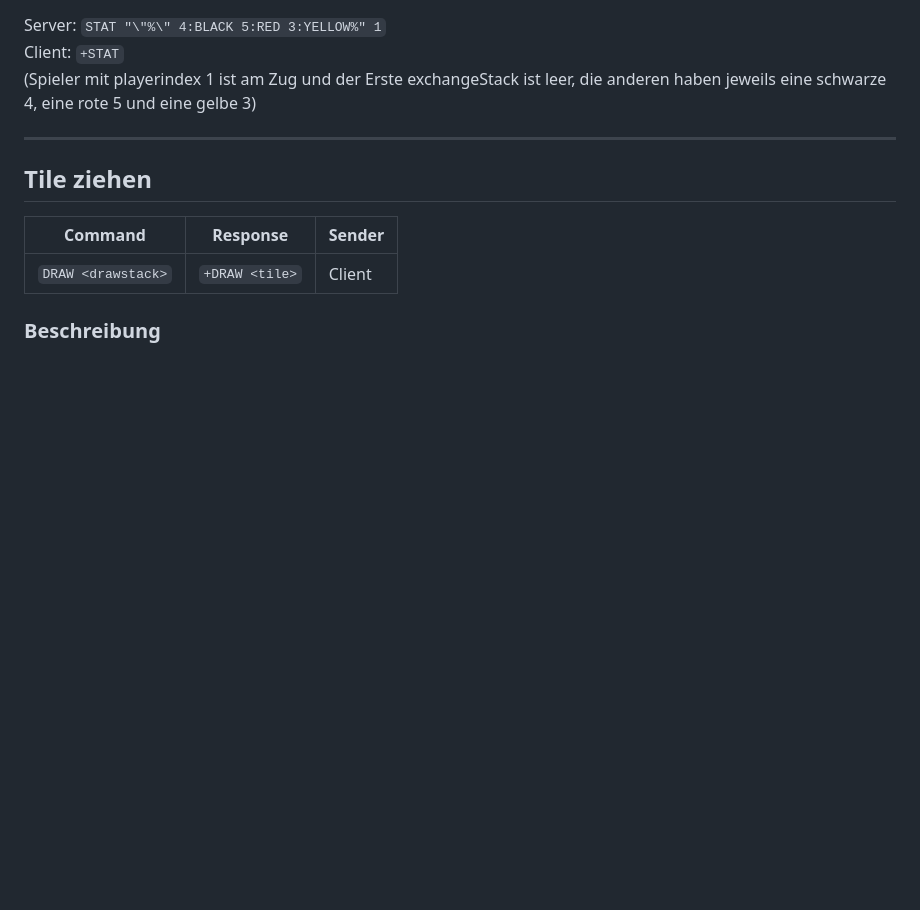
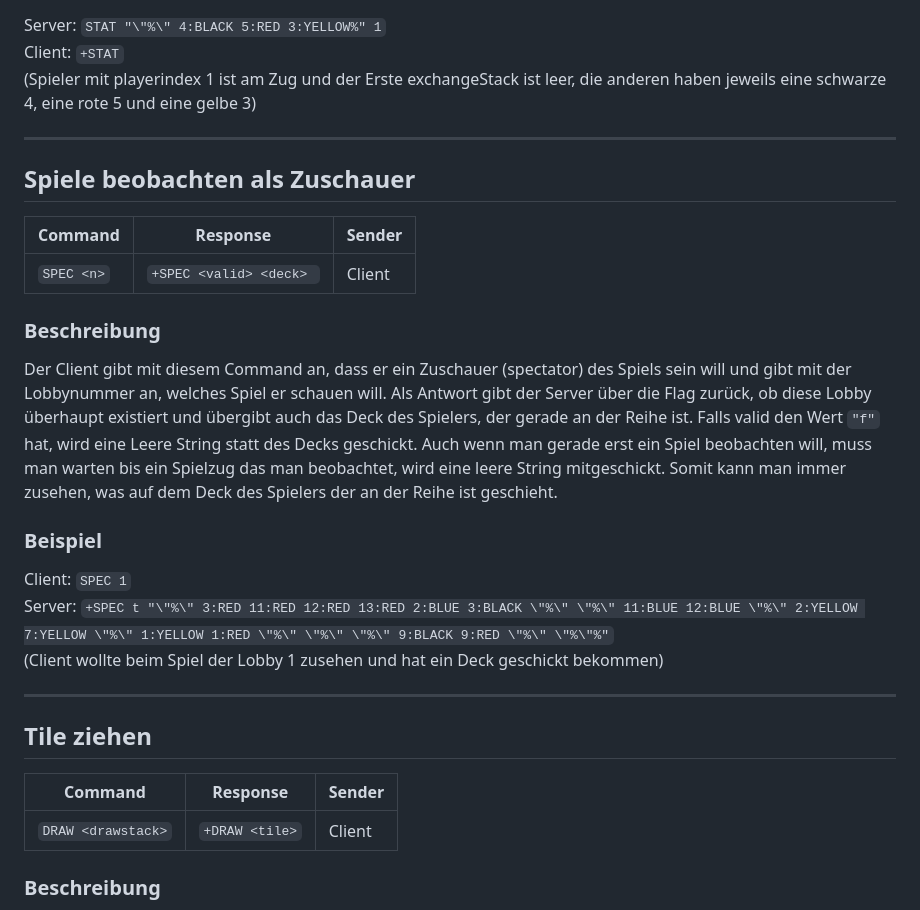
Before and after one commit to p-vf/JavaTiles, a Markdown page: project_documents/networkprotocol.md, the part around the change. Rendered like a GitHub page; blank space fills up the shorter version.

Commit message:
docs: added description of SPEC command.

```diff
--- a/project_documents/networkprotocol.md
+++ b/project_documents/networkprotocol.md
@@ -342,6 +342,25 @@ Client: `+STAT`
 
 ---
 
+## Spiele beobachten als Zuschauer
+| Command    | Response                | Sender |
+|------------|-------------------------|--------|
+| `SPEC <n>` | `+SPEC <valid> <deck> ` | Client |
+### Beschreibung
+Der Client gibt mit diesem Command an, dass er ein Zuschauer (spectator) des Spiels sein will und gibt mit der Lobbynummer an, welches Spiel er schauen will.
+Als Antwort gibt der Server über die Flag zurück, ob diese Lobby überhaupt existiert und übergibt auch das Deck des Spielers, der gerade an der Reihe ist.
+Falls valid den Wert `"f"` hat, wird eine Leere String statt des Decks geschickt.
+Auch wenn man gerade erst ein Spiel beobachten will, muss man warten bis ein Spielzug das man beobachtet, wird eine leere String mitgeschickt.
+Somit kann man immer zusehen, was auf dem Deck des Spielers der an der Reihe ist geschieht.
+
+
+### Beispiel
+Client: `SPEC 1`
+Server: `+SPEC t "\"%\" 3:RED 11:RED 12:RED 13:RED 2:BLUE 3:BLACK \"%\" \"%\" 11:BLUE 12:BLUE \"%\" 2:YELLOW 7:YELLOW \"%\" 1:YELLOW 1:RED \"%\" \"%\" \"%\" 9:BLACK 9:RED \"%\" \"%\"%"`
+(Client wollte beim Spiel der Lobby 1 zusehen und hat ein Deck geschickt bekommen)
+
+---
+
 ## Tile ziehen
 | Command            | Response       | Sender |
 |--------------------|----------------|--------|
```
